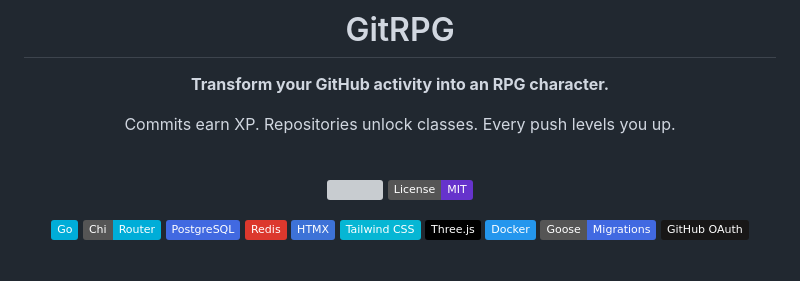
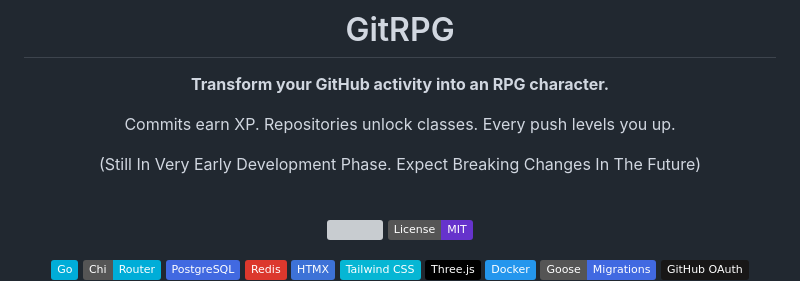
Before and after one commit to lazzerex/gitrpg, a Markdown page: README.md, the part around the change. Rendered like a GitHub page; badges without logos; blank space fills up the shorter version; grey boxes are pictures that could not be loaded.

Commit message:
docs: update README.md

```diff
--- a/README.md
+++ b/README.md
@@ -5,6 +5,8 @@
 **Transform your GitHub activity into an RPG character.**
 
 Commits earn XP. Repositories unlock classes. Every push levels you up.
+
+(Still In Very Early Development Phase. Expect Breaking Changes In The Future)
 
 <br>
 
```
